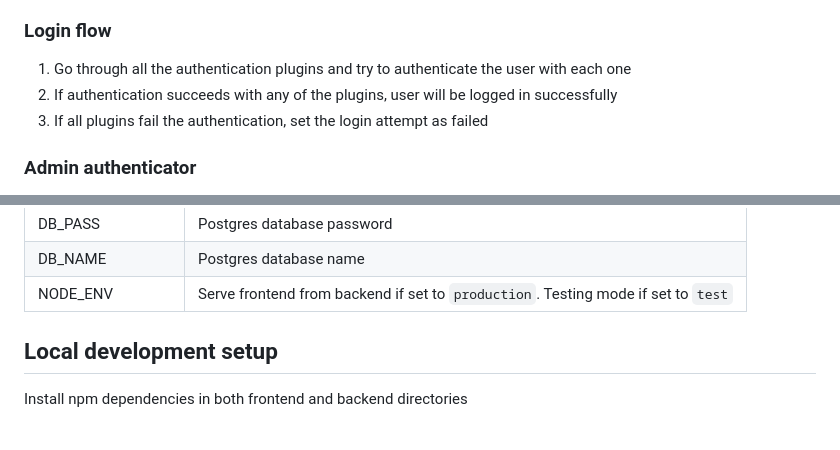
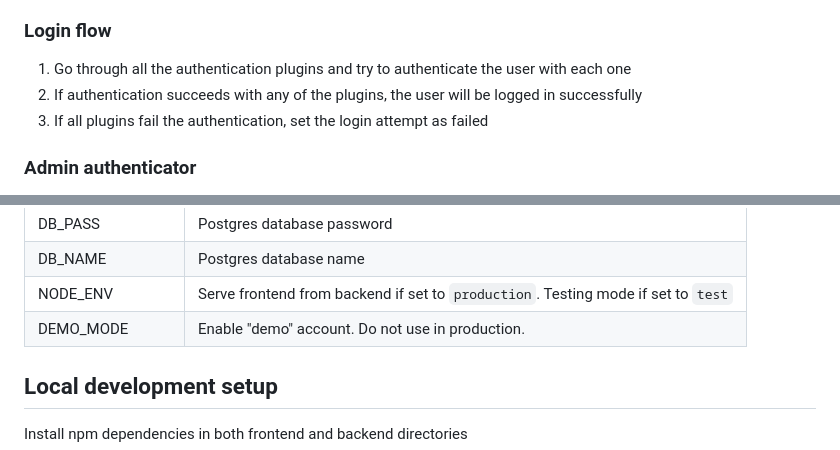
Before and after one commit to lukxsx/auction-platform, a Markdown page: README.md, 2 parts joined by grey strips. Drawn GitHub-style.

```diff
--- a/README.md
+++ b/README.md
@@ -31,7 +31,7 @@ Each plugin has a number prefix (for example `50-DefaultAuthenticator.ts`) which
 
 ### Login flow
 1. Go through all the authentication plugins and try to authenticate the user with each one
-2. If authentication succeeds with any of the plugins, user will be logged in successfully
+2. If authentication succeeds with any of the plugins, the user will be logged in successfully
 3. If all plugins fail the authentication, set the login attempt as failed
 
 ### Admin authenticator
@@ -53,6 +53,7 @@ For local development, you can create .env files in both frontend and backend di
 | DB_PASS        | Postgres database password     |
 | DB_NAME        | Postgres database name         |
 | NODE_ENV       | Serve frontend from backend if set to `production`. Testing mode if set to `test`|
+| DEMO_MODE      | Enable "demo" account. Do not use in production.|
 
 ## Local development setup
 Install npm dependencies in both frontend and backend directories
```
Also changed, not shown: other parts of README.md (+34 -21 lines).
